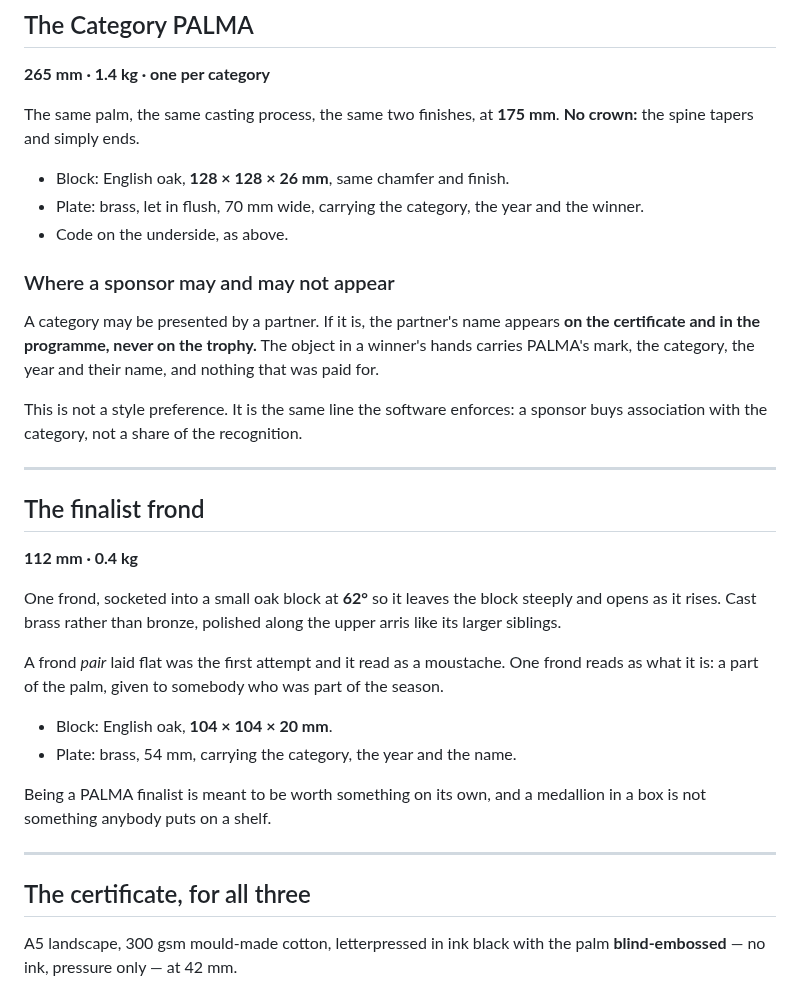
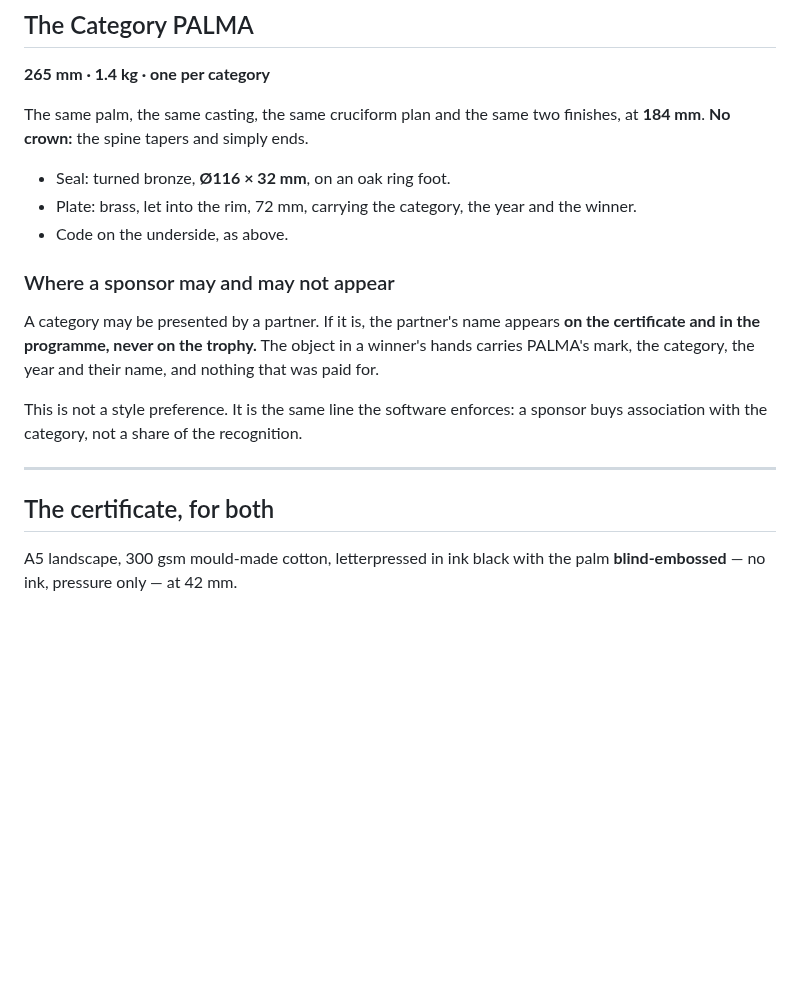
Before and after one commit to 10kmember/ThaMaker, a Markdown page: docs/TROPHIES.md, the part around one of its changes. GitHub-like rendering; blank space fills up the shorter version.

```diff
--- a/docs/TROPHIES.md
+++ b/docs/TROPHIES.md
@@ -109,11 +123,11 @@ the object over looking for it.
 
 **265 mm · 1.4 kg · one per category**
 
-The same palm, the same casting process, the same two finishes, at **175 mm**.
-**No crown:** the spine tapers and simply ends.
+The same palm, the same casting, the same cruciform plan and the same two
+finishes, at **184 mm**. **No crown:** the spine tapers and simply ends.
 
-- Block: English oak, **128 × 128 × 26 mm**, same chamfer and finish.
-- Plate: brass, let in flush, 70 mm wide, carrying the category, the year and
+- Seal: turned bronze, **Ø116 × 32 mm**, on an oak ring foot.
+- Plate: brass, let into the rim, 72 mm, carrying the category, the year and
   the winner.
 - Code on the underside, as above.
 
@@ -129,27 +143,7 @@ sponsor buys association with the category, not a share of the recognition.
 
 ---
 
-## The finalist frond
-
-**112 mm · 0.4 kg**
-
-One frond, socketed into a small oak block at **62°** so it leaves the block
-steeply and opens as it rises. Cast brass rather than bronze, polished along the
-upper arris like its larger siblings.
-
-A frond _pair_ laid flat was the first attempt and it read as a moustache. One
-frond reads as what it is: a part of the palm, given to somebody who was part of
-the season.
-
-- Block: English oak, **104 × 104 × 20 mm**.
-- Plate: brass, 54 mm, carrying the category, the year and the name.
-
-Being a PALMA finalist is meant to be worth something on its own, and a
-medallion in a box is not something anybody puts on a shelf.
-
----
-
-## The certificate, for all three
+## The certificate, for both
 
 A5 landscape, 300 gsm mould-made cotton, letterpressed in ink black with the
 palm **blind-embossed** — no ink, pressure only — at 42 mm.
```
Also changed, not shown: other parts of docs/TROPHIES.md (+33 -19 lines), docs/trophies/palma-trophies.png, docs/trophies/the-palma-detail.png, 4 other files.
